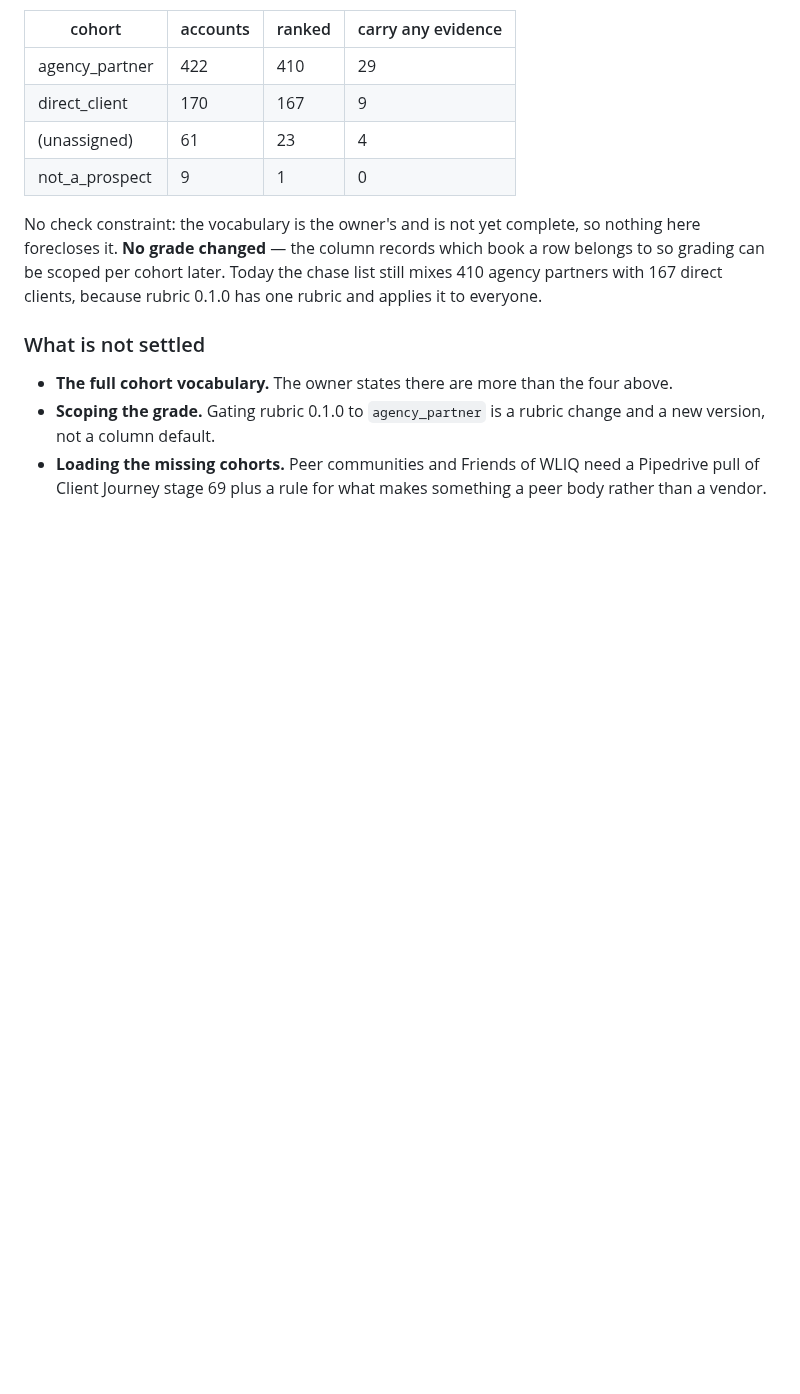
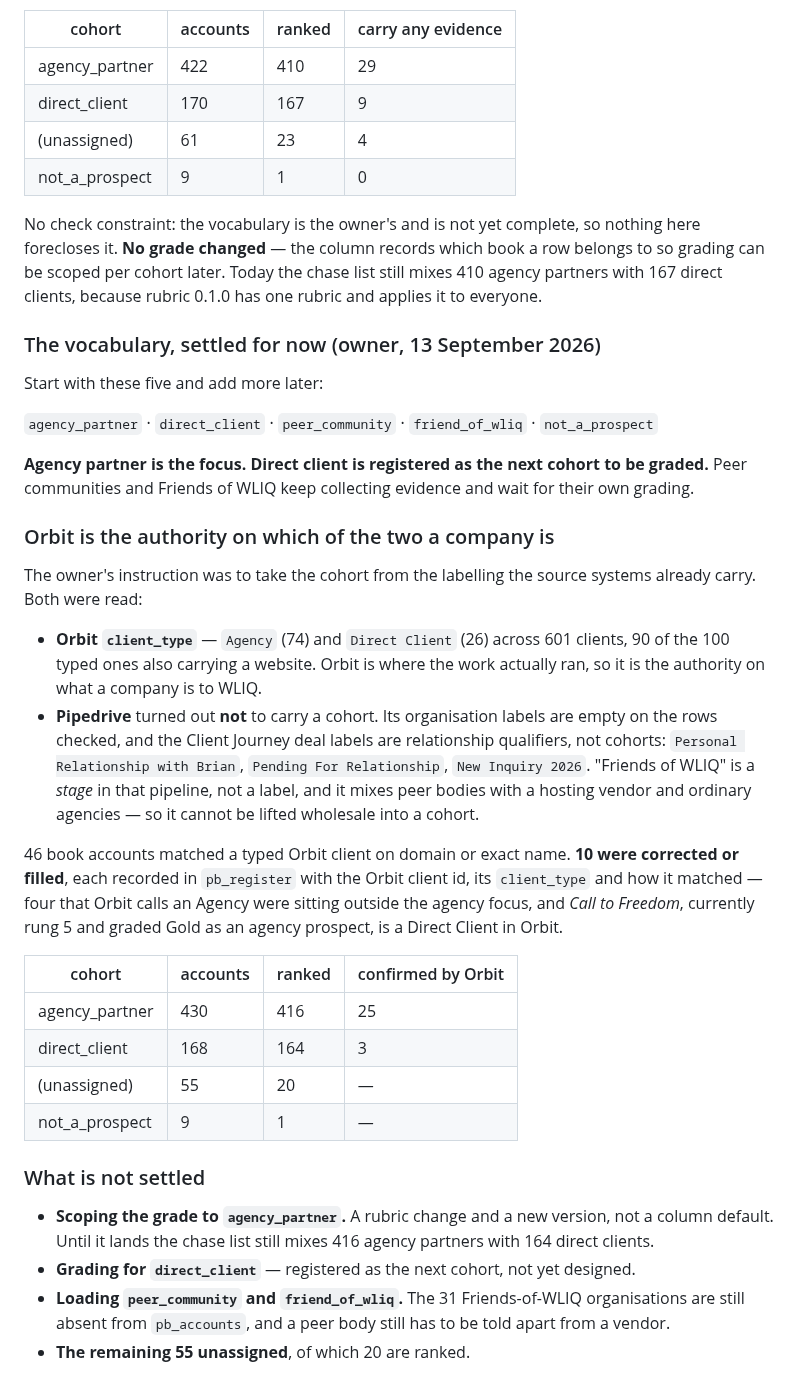
Before and after one commit to briangerstner23/prospect-grading, a Markdown page: docs/DECISIONS.md, the part around the change. GitHub-like rendering; blank space fills up the shorter version.

Commit message:
Orbit knows which companies are agencies; the book now asks it
The cohort vocabulary starts at five — agency_partner, direct_client,
peer_community, friend_of_wliq, not_a_prospect — with more to come. Agency
partner is the focus; direct client is registered as the next cohort to be
graded. The other two keep collecting evidence and wait their turn.

The instruction was to take the cohort from the labelling the source systems
already carry, so both were read rather than guessed at.

Orbit has it: client_type is literally Agency (74) and Direct Client (26) across
601 clients, and 90 of the 100 typed ones carry a website as well. Orbit is where
the work actually ran, which makes it the authority on what a company is to WLIQ.

Pipedrive does not. Its organisation labels are empty on every row checked, and
the Client Journey deal labels are relationship qualifiers rather than cohorts:
Personal Relationship with Brian, Pending For Relationship, New Inquiry 2026.
"Friends of WLIQ" is a stage in that pipeline, not a label, and it mixes peer
bodies with a hosting vendor and ordinary agencies, so it cannot be lifted
wholesale.

46 book accounts matched a typed Orbit client on domain or exact name and 10 were
corrected or filled, each recorded in pb_register with the Orbit client id, its
client_type and how it matched. Four that Orbit calls an Agency were sitting
outside the agency focus. Call to Freedom, currently rung 5 and graded Gold as an
agency prospect, is a Direct Client in Orbit.

agency_partner 430 (416 ranked, 25 Orbit-confirmed) · direct_client 168 (164, 3) ·
unassigned 55 (20 ranked) · not_a_prospect 9.

No grade changes here either. Scoping the rubric to agency_partner is a new
version rather than a column default, so the chase list still mixes the two until
that lands.

Co-Authored-By: Claude Opus 5 <noreply@anthropic.com>
Claude-Session: https://claude.ai/code/session_01MXCwkG5Ao67XRLM42vXL6k

```diff
--- a/docs/DECISIONS.md
+++ b/docs/DECISIONS.md
@@ -677,10 +677,46 @@ forecloses it. **No grade changed** — the column records which book a row belo
 can be scoped per cohort later. Today the chase list still mixes 410 agency partners with 167
 direct clients, because rubric 0.1.0 has one rubric and applies it to everyone.
 
+### The vocabulary, settled for now (owner, 13 September 2026)
+
+Start with these five and add more later:
+
+`agency_partner` · `direct_client` · `peer_community` · `friend_of_wliq` · `not_a_prospect`
+
+**Agency partner is the focus. Direct client is registered as the next cohort to be graded.**
+Peer communities and Friends of WLIQ keep collecting evidence and wait for their own grading.
+
+### Orbit is the authority on which of the two a company is
+
+The owner's instruction was to take the cohort from the labelling the source systems already
+carry. Both were read:
+
+- **Orbit `client_type`** — `Agency` (74) and `Direct Client` (26) across 601 clients, 90 of the
+  100 typed ones also carrying a website. Orbit is where the work actually ran, so it is the
+  authority on what a company is to WLIQ.
+- **Pipedrive** turned out **not** to carry a cohort. Its organisation labels are empty on the
+  rows checked, and the Client Journey deal labels are relationship qualifiers, not cohorts:
+  `Personal Relationship with Brian`, `Pending For Relationship`, `New Inquiry 2026`. "Friends of
+  WLIQ" is a *stage* in that pipeline, not a label, and it mixes peer bodies with a hosting
+  vendor and ordinary agencies — so it cannot be lifted wholesale into a cohort.
+
+46 book accounts matched a typed Orbit client on domain or exact name. **10 were corrected or
+filled**, each recorded in `pb_register` with the Orbit client id, its `client_type` and how it
+matched — four that Orbit calls an Agency were sitting outside the agency focus, and *Call to
+Freedom*, currently rung 5 and graded Gold as an agency prospect, is a Direct Client in Orbit.
+
+| cohort | accounts | ranked | confirmed by Orbit |
+|---|---|---|---|
+| agency_partner | 430 | 416 | 25 |
+| direct_client | 168 | 164 | 3 |
+| (unassigned) | 55 | 20 | — |
+| not_a_prospect | 9 | 1 | — |
+
 ### What is not settled
 
-- **The full cohort vocabulary.** The owner states there are more than the four above.
-- **Scoping the grade.** Gating rubric 0.1.0 to `agency_partner` is a rubric change and a new
-  version, not a column default.
-- **Loading the missing cohorts.** Peer communities and Friends of WLIQ need a Pipedrive pull of
-  Client Journey stage 69 plus a rule for what makes something a peer body rather than a vendor.
+- **Scoping the grade to `agency_partner`.** A rubric change and a new version, not a column
+  default. Until it lands the chase list still mixes 416 agency partners with 164 direct clients.
+- **Grading for `direct_client`** — registered as the next cohort, not yet designed.
+- **Loading `peer_community` and `friend_of_wliq`.** The 31 Friends-of-WLIQ organisations are
+  still absent from `pb_accounts`, and a peer body still has to be told apart from a vendor.
+- **The remaining 55 unassigned**, of which 20 are ranked.
```
